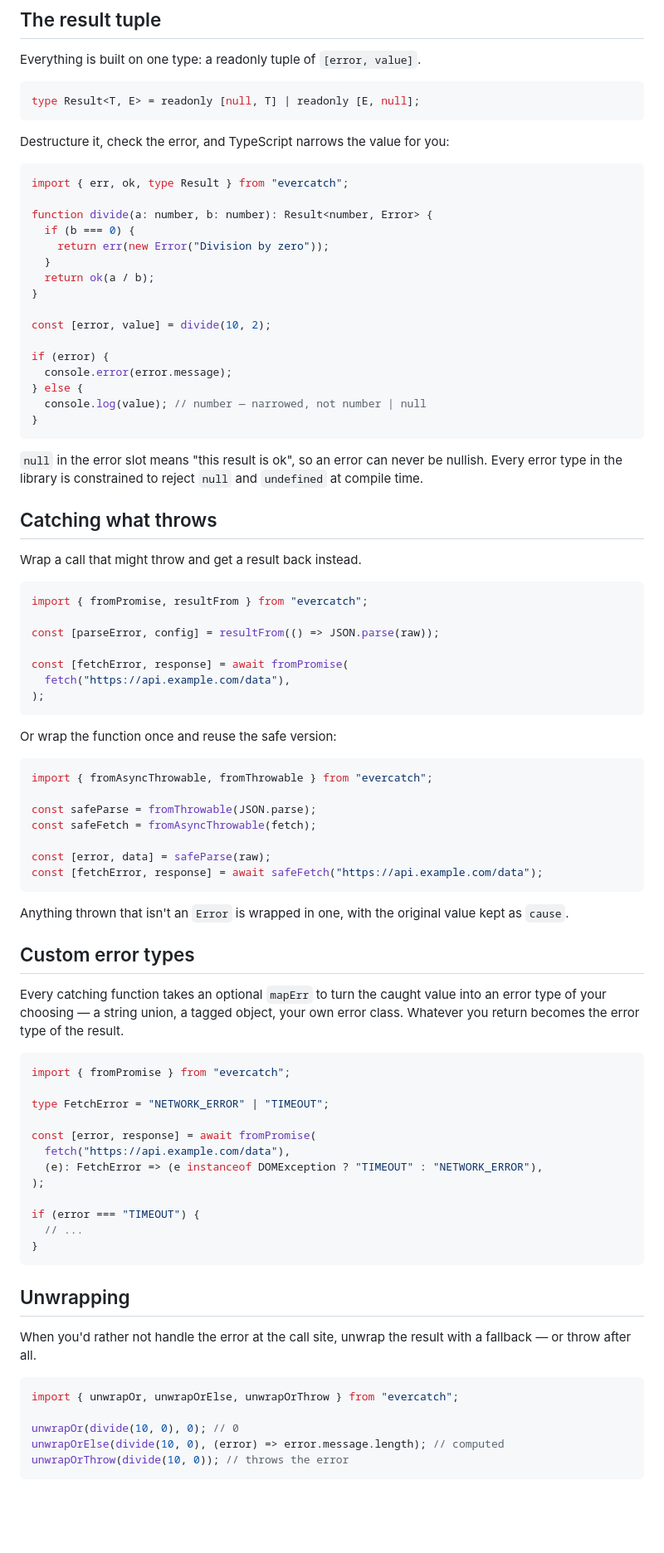
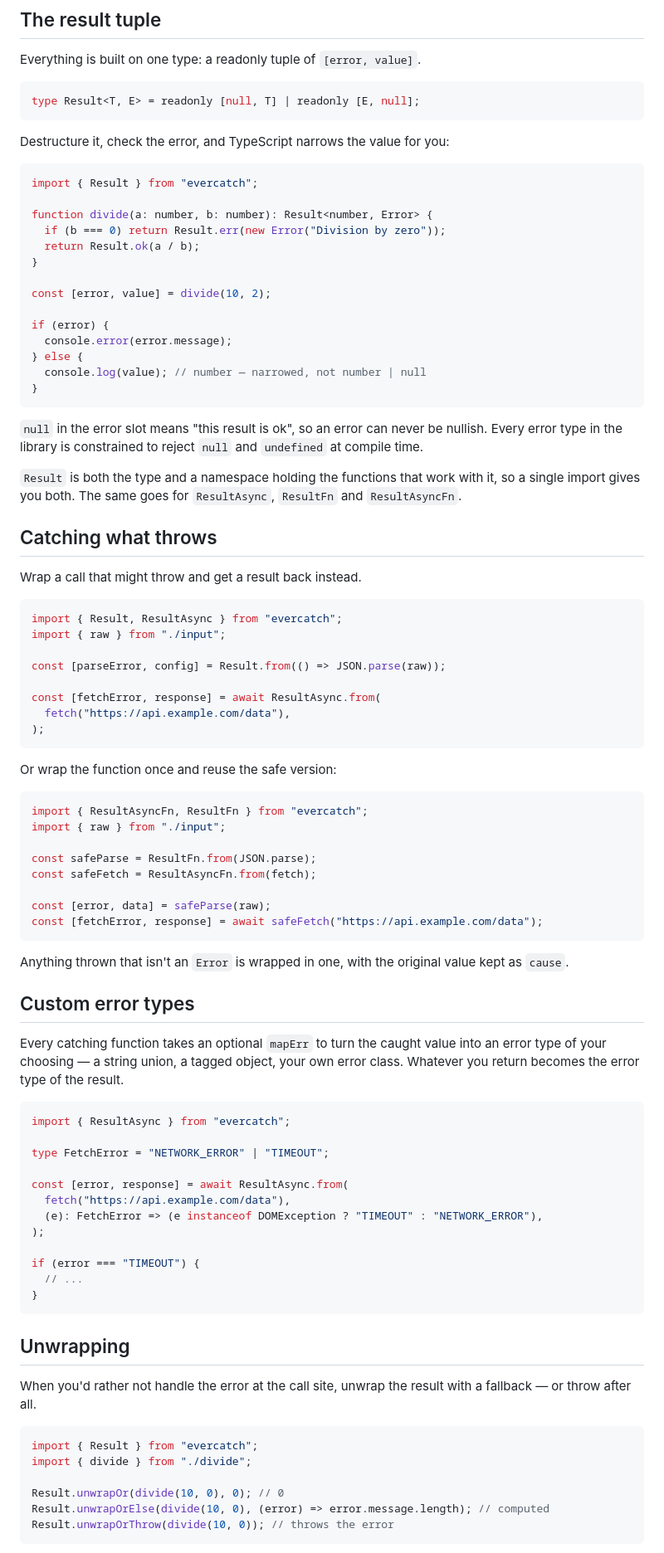
Before and after one commit to fransek/evercatch, a Markdown page: README.md, the part around one of its changes. Shown at 83% size. Drawn GitHub-style; blank space fills up the shorter version.

````diff
--- a/README.md
+++ b/README.md
@@ -30,13 +30,11 @@ type Result<T, E> = readonly [null, T] | readonly [E, null];
 Destructure it, check the error, and TypeScript narrows the value for you:
 
 ```typescript
-import { err, ok, type Result } from "evercatch";
+import { Result } from "evercatch";
 
 function divide(a: number, b: number): Result<number, Error> {
-  if (b === 0) {
-    return err(new Error("Division by zero"));
-  }
-  return ok(a / b);
+  if (b === 0) return Result.err(new Error("Division by zero"));
+  return Result.ok(a / b);
 }
 
 const [error, value] = divide(10, 2);
@@ -52,16 +50,21 @@ if (error) {
 nullish. Every error type in the library is constrained to reject `null` and
 `undefined` at compile time.
 
+`Result` is both the type and a namespace holding the functions that work with
+it, so a single import gives you both. The same goes for `ResultAsync`,
+`ResultFn` and `ResultAsyncFn`.
+
 ## Catching what throws
 
 Wrap a call that might throw and get a result back instead.
 
 ```typescript
-import { fromPromise, resultFrom } from "evercatch";
+import { Result, ResultAsync } from "evercatch";
+import { raw } from "./input";
 
-const [parseError, config] = resultFrom(() => JSON.parse(raw));
+const [parseError, config] = Result.from(() => JSON.parse(raw));
 
-const [fetchError, response] = await fromPromise(
+const [fetchError, response] = await ResultAsync.from(
   fetch("https://api.example.com/data"),
 );
 ```
@@ -69,10 +72,11 @@ const [fetchError, response] = await fromPromise(
 Or wrap the function once and reuse the safe version:
 
 ```typescript
-import { fromAsyncThrowable, fromThrowable } from "evercatch";
+import { ResultAsyncFn, ResultFn } from "evercatch";
+import { raw } from "./input";
 
-const safeParse = fromThrowable(JSON.parse);
-const safeFetch = fromAsyncThrowable(fetch);
+const safeParse = ResultFn.from(JSON.parse);
+const safeFetch = ResultAsyncFn.from(fetch);
 
 const [error, data] = safeParse(raw);
 const [fetchError, response] = await safeFetch("https://api.example.com/data");
@@ -88,11 +92,11 @@ an error type of your choosing — a string union, a tagged object, your own err
 class. Whatever you return becomes the error type of the result.
 
 ```typescript
-import { fromPromise } from "evercatch";
+import { ResultAsync } from "evercatch";
 
 type FetchError = "NETWORK_ERROR" | "TIMEOUT";
 
-const [error, response] = await fromPromise(
+const [error, response] = await ResultAsync.from(
   fetch("https://api.example.com/data"),
   (e): FetchError => (e instanceof DOMException ? "TIMEOUT" : "NETWORK_ERROR"),
 );
@@ -108,10 +112,11 @@ When you'd rather not handle the error at the call site, unwrap the result with
 a fallback — or throw after all.
 
 ```typescript
-import { unwrapOr, unwrapOrElse, unwrapOrThrow } from "evercatch";
+import { Result } from "evercatch";
+import { divide } from "./divide";
 
-unwrapOr(divide(10, 0), 0); // 0
-unwrapOrElse(divide(10, 0), (error) => error.message.length); // computed
-unwrapOrThrow(divide(10, 0)); // throws the error
+Result.unwrapOr(divide(10, 0), 0); // 0
+Result.unwrapOrElse(divide(10, 0), (error) => error.message.length); // computed
+Result.unwrapOrThrow(divide(10, 0)); // throws the error
 ```
 
````
Also changed, not shown: other parts of README.md (+40 -37 lines).
